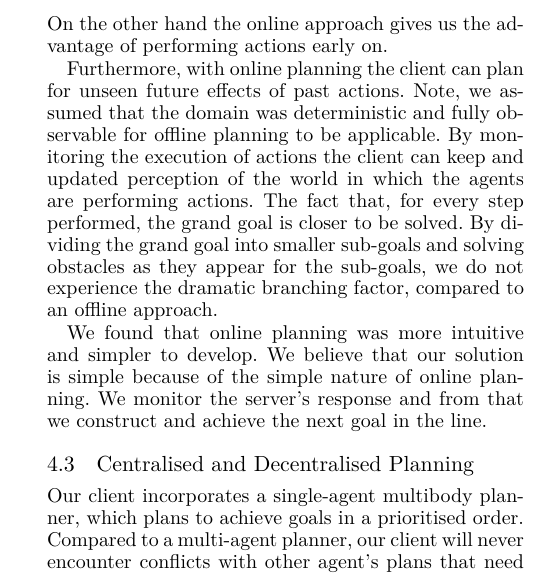
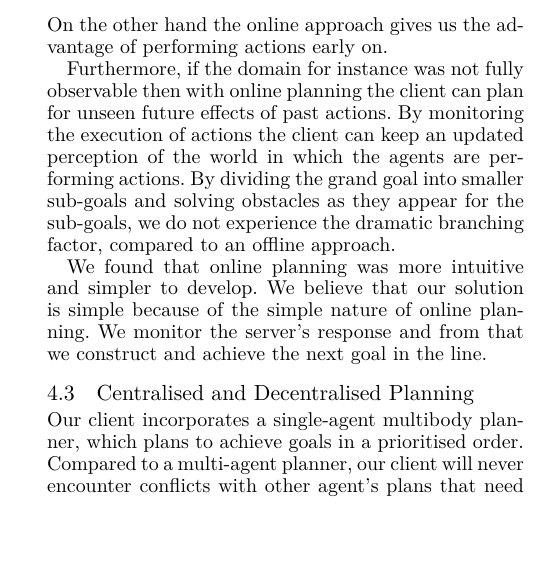
Before and after one commit to Obeyed/AIMAS, a LaTeX paper (project/article/article.tex, which reads project/article/content/discussion-online-and-offline-planning.tex): part of one column of page 6 of 7, cut so that both start at the same text, the shorter picture padded with empty space. Compiled offline with XeLaTeX.

Commit message:
update discussion section online vs offline

```diff
--- a/project/article/content/discussion-online-and-offline-planning.tex
+++ b/project/article/content/discussion-online-and-offline-planning.tex
@@ -12,10 +12,8 @@ We believe this is a more natural approach to solving the programming project.
 Unable to look into the future, the online planning approach will most likely not find an optimal plan.
 On the other hand the online approach gives us the advantage of performing actions early on.
 
-Furthermore, with online planning the client can plan for unseen future effects of past actions.
-Note, we assumed that the domain was deterministic and fully observable for offline planning to be applicable.
-By monitoring the execution of actions the client can keep and updated perception of the world in which the agents are performing actions.
-The fact that, for every step performed, the grand goal is closer to be solved.
+Furthermore, if the domain for instance was not fully observable then with online planning the client can plan for unseen future effects of past actions.
+By monitoring the execution of actions the client can keep an updated perception of the world in which the agents are performing actions.
 By dividing the grand goal into smaller sub-goals and solving obstacles as they appear for the sub-goals, we do not experience the dramatic branching factor, compared to an offline approach.
 
 We found that online planning was more intuitive and simpler to develop.
```
